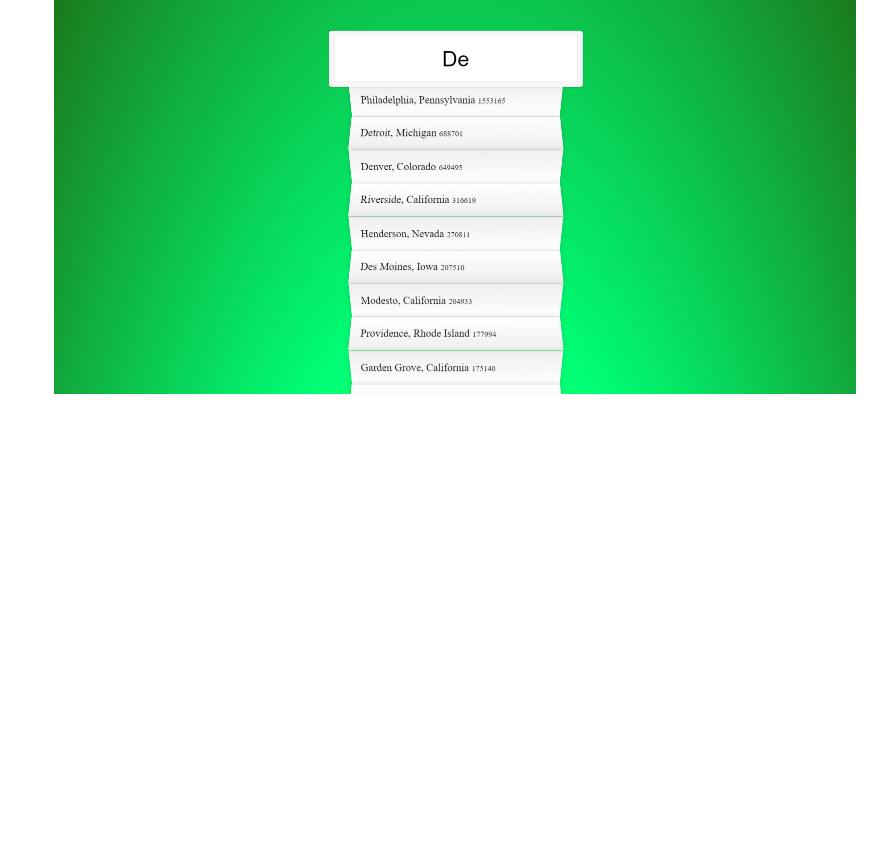
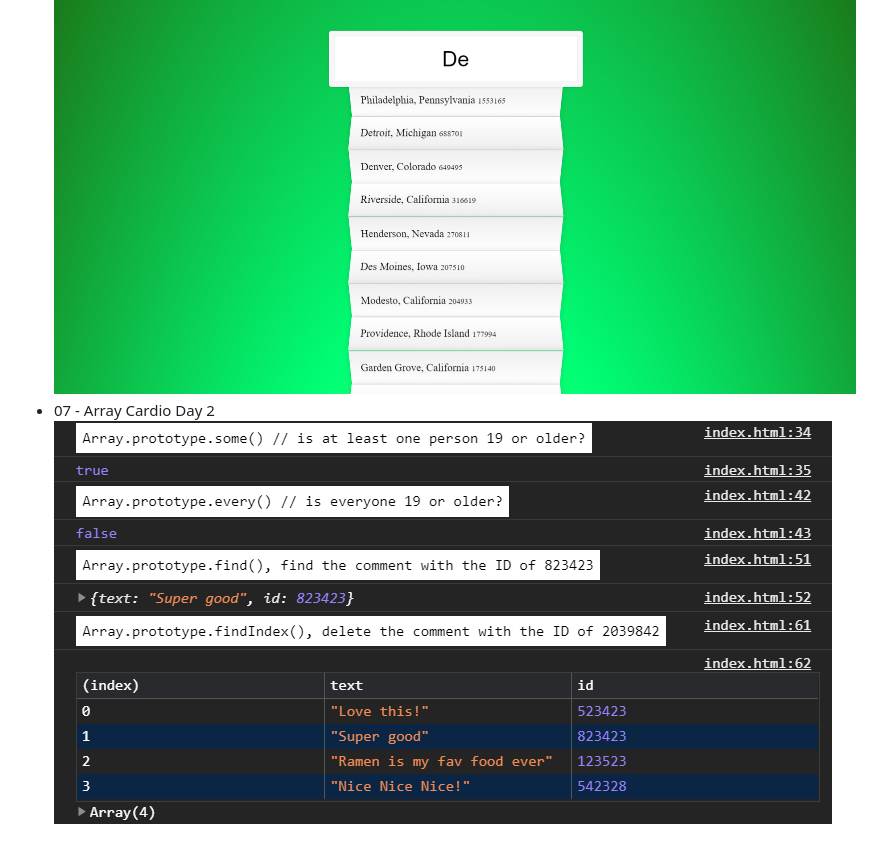
Before and after one commit to madalinaeleonorag/JavaScript30-WesBos-Challenge, a Markdown page: README.md, the part around the change. Drawn GitHub-style; pictures changed too: screenshots/07.png (added); blank space fills up the shorter version.

```diff
--- a/README.md
+++ b/README.md
@@ -18,3 +18,5 @@ You can find the course there: [JavaScript30](https://javascript30.com)
 ![''](./screenshots/05.png)
 * 06 - Ajax Type Ahead<br>
 ![''](./screenshots/06.png)
+* 07 - Array Cardio Day 2<br>
+![''](./screenshots/07.png)
```
Also changed, not shown: 1 other file.
